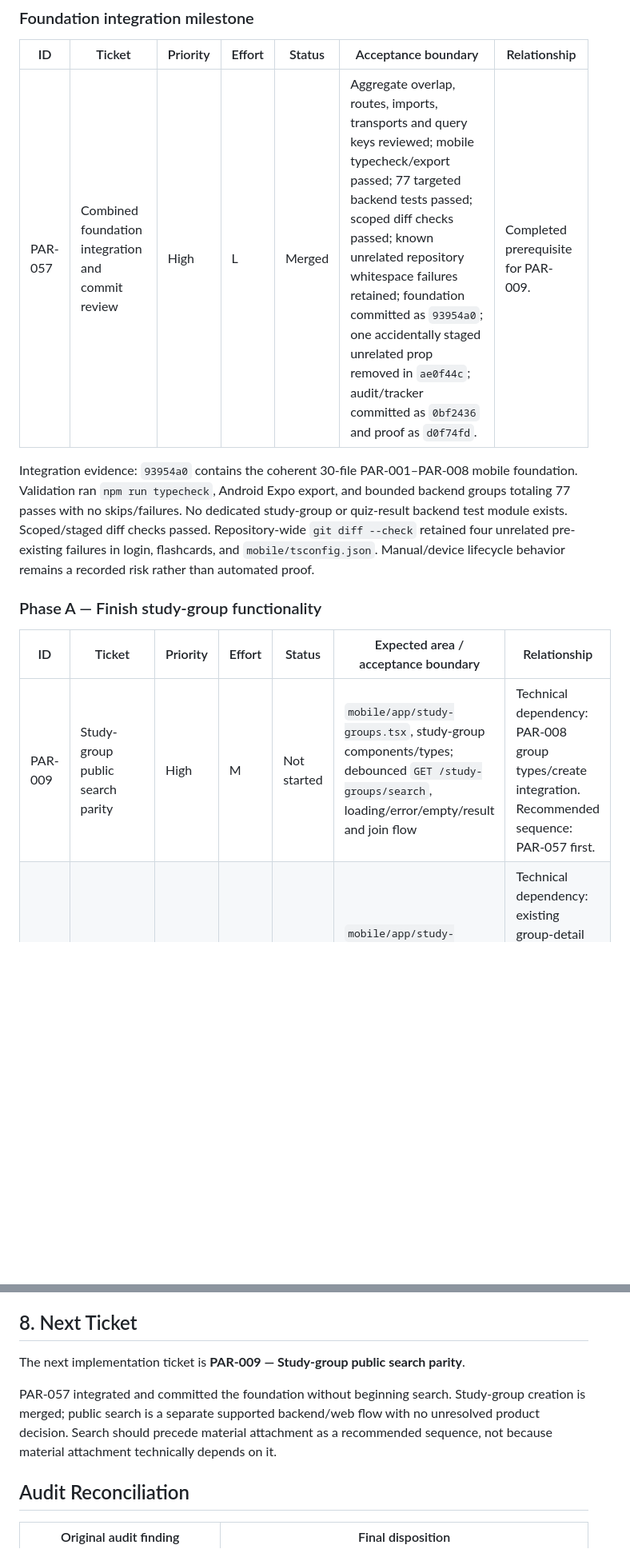
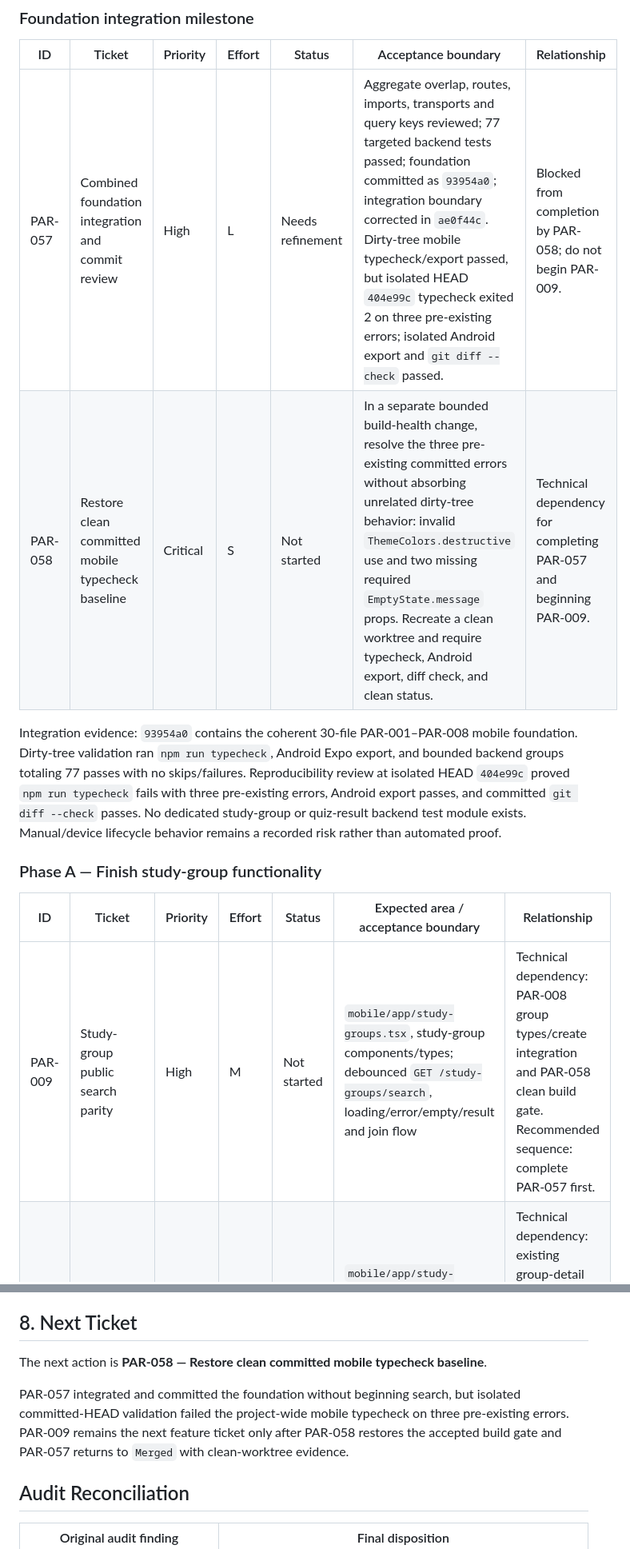
Before and after one commit to limkam/mind-flip-study, a Markdown page: PARITY_PROGRESS.md, 2 parts joined by grey strips. Shown at 80% size. Rendered like a GitHub page; blank space fills up the shorter version.

```diff
--- a/PARITY_PROGRESS.md
+++ b/PARITY_PROGRESS.md
@@ -60,15 +61,16 @@ Relationship labels mean: **Technical dependency** is required for correctness o
 
 | ID | Ticket | Priority | Effort | Status | Acceptance boundary | Relationship |
 | -- | ------ | -------- | ------ | ------ | ------------------- | ------------ |
-| PAR-057 | Combined foundation integration and commit review | High | L | Merged | Aggregate overlap, routes, imports, transports and query keys reviewed; mobile typecheck/export passed; 77 targeted backend tests passed; scoped diff checks passed; known unrelated repository whitespace failures retained; foundation committed as `93954a0`; one accidentally staged unrelated prop removed in `ae0f44c`; audit/tracker committed as `0bf2436` and proof as `d0f74fd`. | Completed prerequisite for PAR-009. |
+| PAR-057 | Combined foundation integration and commit review | High | L | Needs refinement | Aggregate overlap, routes, imports, transports and query keys reviewed; 77 targeted backend tests passed; foundation committed as `93954a0`; integration boundary corrected in `ae0f44c`. Dirty-tree mobile typecheck/export passed, but isolated HEAD `404e99c` typecheck exited 2 on three pre-existing errors; isolated Android export and `git diff --check` passed. | Blocked from completion by PAR-058; do not begin PAR-009. |
+| PAR-058 | Restore clean committed mobile typecheck baseline | Critical | S | Not started | In a separate bounded build-health change, resolve the three pre-existing committed errors without absorbing unrelated dirty-tree behavior: invalid `ThemeColors.destructive` use and two missing required `EmptyState.message` props. Recreate a clean worktree and require typecheck, Android export, diff check, and clean status. | Technical dependency for completing PAR-057 and beginning PAR-009. |
 
-Integration evidence: `93954a0` contains the coherent 30-file PAR-001–PAR-008 mobile foundation. Validation ran `npm run typecheck`, Android Expo export, and bounded backend groups totaling 77 passes with no skips/failures. No dedicated study-group or quiz-result backend test module exists. Scoped/staged diff checks passed. Repository-wide `git diff --check` retained four unrelated pre-existing failures in login, flashcards, and `mobile/tsconfig.json`. Manual/device lifecycle behavior remains a recorded risk rather than automated proof.
+Integration evidence: `93954a0` contains the coherent 30-file PAR-001–PAR-008 mobile foundation. Dirty-tree validation ran `npm run typecheck`, Android Expo export, and bounded backend groups totaling 77 passes with no skips/failures. Reproducibility review at isolated HEAD `404e99c` proved `npm run typecheck` fails with three pre-existing errors, Android export passes, and committed `git diff --check` passes. No dedicated study-group or quiz-result backend test module exists. Manual/device lifecycle behavior remains a recorded risk rather than automated proof.
 
 ### Phase A — Finish study-group functionality
 
 | ID | Ticket | Priority | Effort | Status | Expected area / acceptance boundary | Relationship |
 | -- | ------ | -------- | ------ | ------ | ----------------------------------- | ------------ |
-| PAR-009 | Study-group public search parity | High | M | Not started | `mobile/app/study-groups.tsx`, study-group components/types; debounced `GET /study-groups/search`, loading/error/empty/result and join flow | Technical dependency: PAR-008 group types/create integration. Recommended sequence: PAR-057 first. |
+| PAR-009 | Study-group public search parity | High | M | Not started | `mobile/app/study-groups.tsx`, study-group components/types; debounced `GET /study-groups/search`, loading/error/empty/result and join flow | Technical dependency: PAR-008 group types/create integration and PAR-058 clean build gate. Recommended sequence: complete PAR-057 first. |
 | PAR-010 | Study-group material attachment | High | M | Not started | `mobile/app/study-groups/[id].tsx`, book picker/types; owner-authorized `POST /study-groups/{id}/materials`, invalidation and errors | Technical dependency: existing group-detail and books APIs only. Recommended sequence: PAR-009 first; search is not technical coupling. |
 | PAR-011 | Study-group detail permission and state review | High | M | Not started | Detail route/components/types; verify owner/member/non-member states, direct routes, loading/error/empty and invalidation | Recommended sequence: review after PAR-010 so attachment states are included; no technical dependency on search. |
 
@@ -228,9 +230,9 @@ A parity ticket is complete only when:
 
 ## 8. Next Ticket
 
-The next implementation ticket is **PAR-009 — Study-group public search parity**.
+The next action is **PAR-058 — Restore clean committed mobile typecheck baseline**.
 
-PAR-057 integrated and committed the foundation without beginning search. Study-group creation is merged; public search is a separate supported backend/web flow with no unresolved product decision. Search should precede material attachment as a recommended sequence, not because material attachment technically depends on it.
+PAR-057 integrated and committed the foundation without beginning search, but isolated committed-HEAD validation failed the project-wide mobile typecheck on three pre-existing errors. PAR-009 remains the next feature ticket only after PAR-058 restores the accepted build gate and PAR-057 returns to `Merged` with clean-worktree evidence.
 
 ## Audit Reconciliation
 
```
Also changed, not shown: other parts of PARITY_PROGRESS.md (+17 -16 lines).
